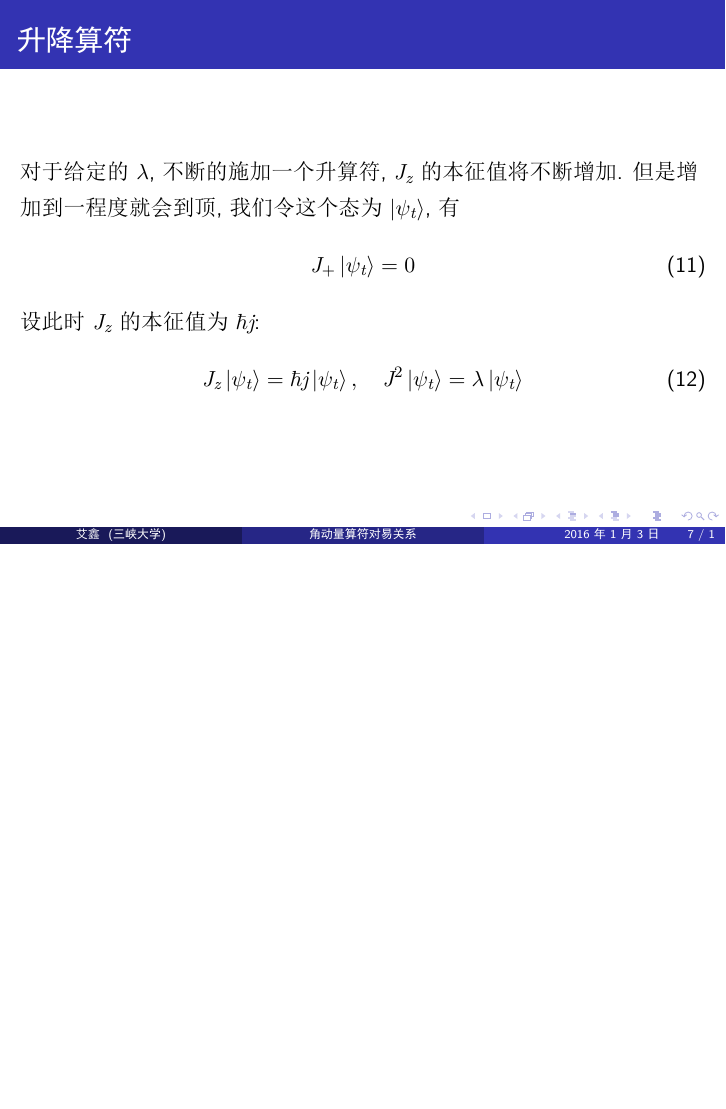
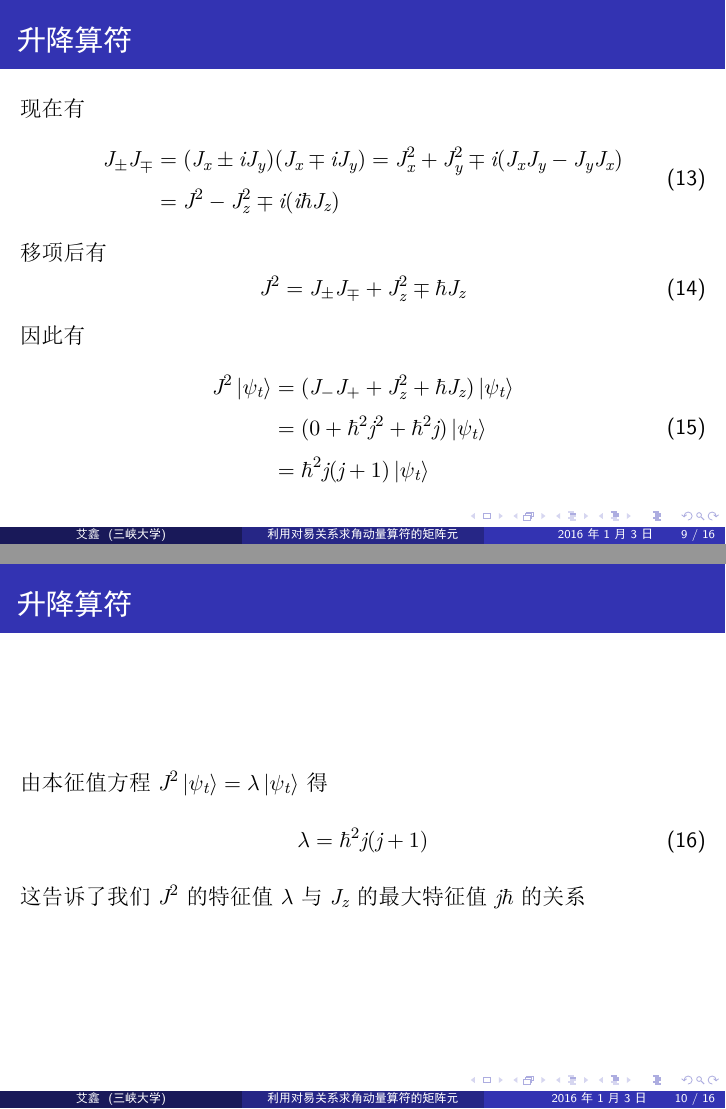
Before and after one commit to Scicomath/angularMom, LaTeX slides (angular.tex): page 7 of 7 before the commit and pages 9 and 10 of 17 after it, the two joined at a grey line, the shorter picture padded with empty space. The pictures show the PDF file angular.pdf that the author committed with the source.

Commit message:
初稿完成

```diff
--- a/angular.tex
+++ b/angular.tex
@@ -7,7 +7,7 @@
 \usepackage{bm}
 \usepackage{physics}
 
-\title{角动量算符对易关系}
+\title{利用对易关系求角动量算符的矩阵元}
 \author{艾鑫}
 \institute[三峡大学]{三峡大学\hspace{1em}理学院}
 
@@ -99,3 +106,32 @@ J_z \ket{\psi_t} = \hbar j \ket{\psi_t}, \quad J^2 \ket{\psi_t} = \lambda \ket{\
 
 \end{frame}
 
+\begin{frame}{升降算符}
+现在有
+\begin{equation}
+\begin{split}\label{JpmJmp}
+J_\pm J_\mp &= (J_x \pm i J_y)(J_x \mp i J_y) = J_x^2 + J_y^2 \mp i (J_x J_y - J_y J_x) \\
+ &= J^2 - J_z^2 \mp i (i\hbar J_z)
+\end{split}
+\end{equation}
+移项后有
+\begin{equation}
+J^2 = J_\pm J_\mp + J_z^2 \mp \hbar J_z
+\end{equation}
+因此有
+\begin{equation}
+\begin{split}
+J^2 \ket{\psi_t} &= (J_- J_+ + J_z^2 + \hbar J_z) \ket{\psi_t} \\
+ &= (0 + \hbar^2 j^2 + \hbar^2 j) \ket{\psi_t} \\
+ &= \hbar^2 j(j + 1) \ket{\psi_t}
+\end{split}
+\end{equation}
+\end{frame}
+
+\begin{frame}{升降算符}
+由本征值方程$J^2 \ket{\psi_t} = \lambda \ket{\psi_t}$得
+\begin{equation}
+\lambda = \hbar^2 j(j + 1)
+\end{equation}
+这告诉了我们$J^2$的特征值$\lambda$与$J_z$的最大特征值$j\hbar$的关系
+\end{frame}
@@ -101,0 +142 @@ J_z \ket{\psi_t} = \hbar j \ket{\psi_t}, \quad J^2 \ket{\psi_t} = \lambda \ket{\
+J_- \ket{\psi_b} = 0
@@ -101,0 +146 @@ J_z \ket{\psi_t} = \hbar j \ket{\psi_t}, \quad J^2 \ket{\psi_t} = \lambda \ket{\
+J_z \ket{\psi_b} = \hbar \bar{j} \ket{\psi_b}, \quad J^2 \ket{\psi_b} = \lambda \ket{\psi_b}
@@ -101,0 +158,11 @@ J_z \ket{\psi_t} = \hbar j \ket{\psi_t}, \quad J^2 \ket{\psi_t} = \lambda \ket{\
+\begin{frame}
+比较$\lambda = \hbar^2 j (j + 1)$和$\lambda = \hbar^2 \bar{j}(\bar{j} - 1)$
+有
+\begin{equation}
+j(j+1) = \hbar{j} (\bar{j} + 1)
+\end{equation}
+要么$\bar{j} = j + 1$, 要么$\bar{j} = -j$. 前面一种情况是不合理的, 故
+\begin{equation}
+\bar{j} = -j
+\end{equation}
+\end{frame}
@@ -101,0 +173 @@ J_z \ket{\psi_t} = \hbar j \ket{\psi_t}, \quad J^2 \ket{\psi_t} = \lambda \ket{\
+m = -j, -j+1, \cdots, j-1, j
@@ -101,0 +186,40 @@ J_z \ket{\psi_t} = \hbar j \ket{\psi_t}, \quad J^2 \ket{\psi_t} = \lambda \ket{\
+\begin{frame}{矩阵元}
+以$\ket{j,m}$为基矢的表象为$J^2$和$J_z$的共同表象. 在此表象中, $J^2$和$J_z$
+是对角矩阵, 矩阵元分别为
+\begin{gather}
+\langle j', m' | J^2 | j,m \rangle = j(j+1)\hbar^2 \delta_{j,j'} \delta_{m,m'} \\
+\langle j', m' | J_z | j,m \rangle = m \hbar \delta_{j,j'} \delta_{m,m'}
+\end{gather}
+
+下面我们来求$J_\pm$的矩阵元. 设
+\begin{equation}
+J_\pm \ket{j,m} = C_\pm (j,m) \hbar \ket{j,m \pm 1}
+\end{equation}
+上式中$C_\pm (j,m)$为待定系数.下面来求$C_\pm (j,m)$. 取上式的厄米共轭,有
+\begin{gather}
+\bra{j,m}{J_\pm}^\dag = \bra{j,m} J_\mp = \bra{j,m \pm 1} {C_\pm}^* \hbar \\
+\langle j,m | J_\mp J_\pm | j,m \rangle = {C_\pm}^*(j,m) C_\pm (j,m) \hbar^2 \braket{j,m\pm 1}{j,m\pm 1}
+\end{gather}
+\end{frame}
+
+\begin{frame}{矩阵元}
+利用归一化条件$\braket{j,m\pm 1}{j,m\pm 1} = 1$以及$J_\mp J_\pm = J^2 -
+J_z^2 \mp \hbar J_z$有
+\begin{gather}
+\begin{split}
+|C_\pm (j,m)|^2 \hbar^2 &= \langle j,m | J^2 - J_z^2 \mp \hbar J_z | j,m \rangle \\
+    &= [j(j+1) - m^2 \mp m] \hbar^2 \braket{j,m}{j,m} \\
+    &= (j\mp m)(j\pm m + 1) \hbar^2
+\end{split}\\
+C_\pm (j,m) = \sqrt{(j\mp m)(j\pm m + 1)}
+\end{gather}
+故
+\begin{equation}
+J_\pm \ket{j,m} = \sqrt{(j\mp m)(j\pm m + 1)} \hbar \ket{j,m \pm 1}
+\end{equation}
+矩阵元为
+\begin{gather}
+\langle j', m' | J_+ | j,m \rangle = \sqrt{(j-m)(j+m+1)} \hbar \delta_{j,j'} \delta_{m,m'} \\
+\langle j', m' | J_- | j,m \rangle = \sqrt{(j+m)(j-m+1)} \hbar \delta_{j,j'} \delta_{m,m'}
+\end{gather}
+\end{frame}
```
Also changed, not shown: angular.pdf, angular.tex (70 more changed lines).
